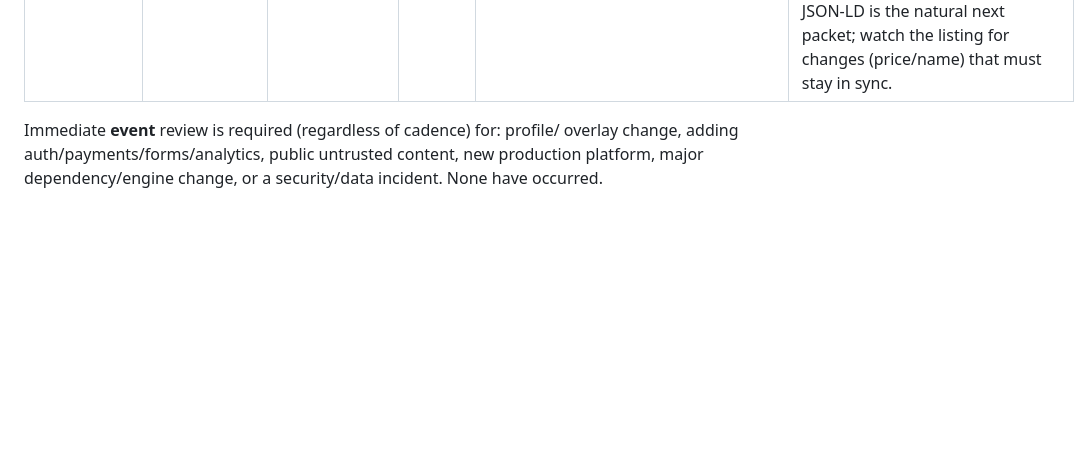
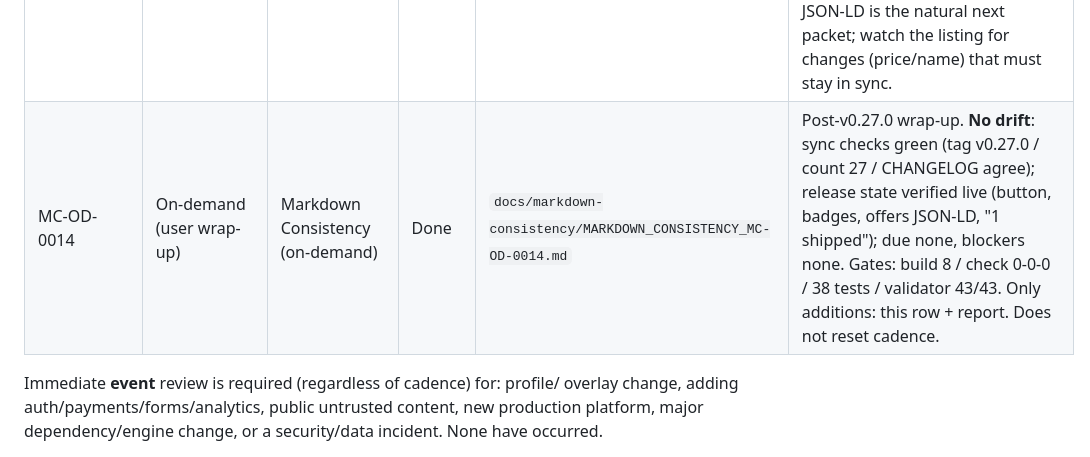
Before and after one commit to metekaplangit/solo-developer-portfolio-website, a Markdown page: docs/CHECKPOINTS.md, the part around the change. Rendered like a GitHub page; blank space fills up the shorter version.

```diff
--- a/docs/CHECKPOINTS.md
+++ b/docs/CHECKPOINTS.md
@@ -90,6 +90,7 @@ MC-OD-0010/0011).
 | AUDIT-OD-0001 | On-demand (user request: full-scale system audit) | Audit (on-demand) | Done | `docs/audits/AUDIT_AUDIT-OD-0001.md` | All 12 areas **Pass**; zero drift. Fixed F1 (all six GitHub Actions bumped off deprecated-Node-20 majors — checkout v7, setup-node v6, setup-python v6, configure-pages v6, upload-pages-artifact v5, deploy-pages v5; latest majors verified live) and F2 (deploy timeout 1200000→600000 = action max; STATUS note corrected). F3/F4 (asset cache TTL, security headers) are **owner Cloudflare-dashboard actions**; F5 FAQPage JSON-LD carried as next-packet candidate. Perf measured excellent (1.3 MB dist, zero JS bundles, 2–5 KB HTML wire, ~0.25 s loads). Does not reset cadence. |
 | MC-OD-0013 | On-demand (user wrap-up) | Markdown Consistency (on-demand) | Done | `docs/markdown-consistency/MARKDOWN_CONSISTENCY_MC-OD-0013.md` | First wrap-up under the slimmer procedure. **No drift**: new `sync.*` validator checks green (tag v0.26.1 / count 26 / CHANGELOG agree); manual pass clean (due none, blockers none, internal-only packets correctly untagged); CI+deploy green on upgraded actions with zero warnings. Gates: build 8 / check 0-0-0 / 36 tests / validator 43/43. Only additions this run: this row + report. Does not reset cadence. |
 | DISC-0009 | STEP-0027 complete (feature #27) | Discussion | Done | `docs/discussions/DISCUSSION_DISC-0009.md` | Release-pass review (v0.25.0→v0.27.0): store URL verified against the live App Store listing before wiring; offers JSON-LD truthful (price 0 verified, no fabricated ratings); status/date/copy flipped from the single content file; 2 release-state tests added (38 total). No blocking findings. Follow-up: FAQPage JSON-LD is the natural next packet; watch the listing for changes (price/name) that must stay in sync. |
+| MC-OD-0014 | On-demand (user wrap-up) | Markdown Consistency (on-demand) | Done | `docs/markdown-consistency/MARKDOWN_CONSISTENCY_MC-OD-0014.md` | Post-v0.27.0 wrap-up. **No drift**: sync checks green (tag v0.27.0 / count 27 / CHANGELOG agree); release state verified live (button, badges, offers JSON-LD, "1 shipped"); due none, blockers none. Gates: build 8 / check 0-0-0 / 38 tests / validator 43/43. Only additions: this row + report. Does not reset cadence. |
 
 Immediate **event** review is required (regardless of cadence) for: profile/
 overlay change, adding auth/payments/forms/analytics, public untrusted content,
```
Also changed, not shown: docs/markdown-consistency/MARKDOWN_CONSISTENCY_MC-OD-0014.md (added, +35 -0 lines).
